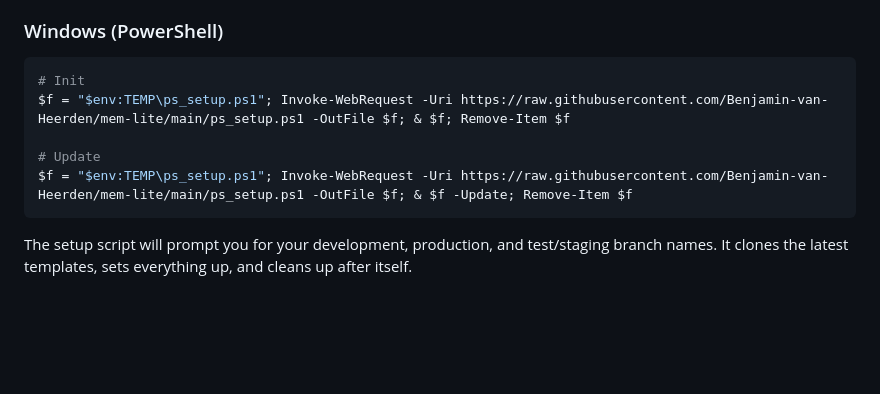
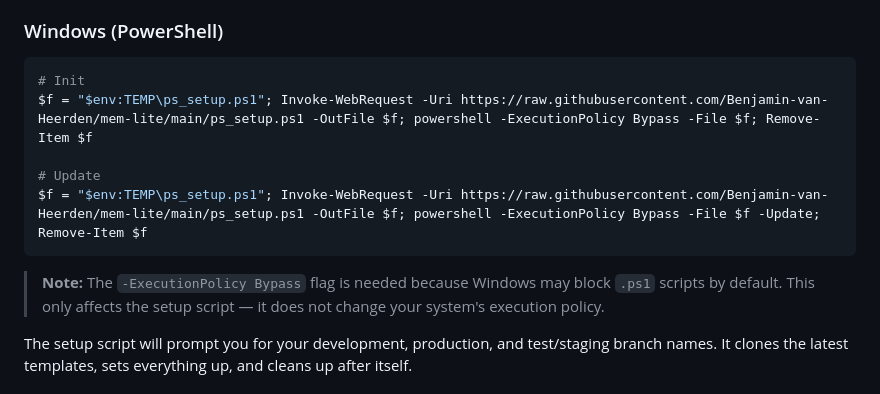
Before and after one commit to Benjamin-van-Heerden/mem-lite, a Markdown page: README.md, the part around the change. Rendered like a GitHub page; blank space fills up the shorter version.

````diff
--- a/README.md
+++ b/README.md
@@ -20,11 +20,13 @@ bash <(curl -sL https://raw.githubusercontent.com/Benjamin-van-Heerden/mem-lite/
 
 ```powershell
 # Init
-$f = "$env:TEMP\ps_setup.ps1"; Invoke-WebRequest -Uri https://raw.githubusercontent.com/Benjamin-van-Heerden/mem-lite/main/ps_setup.ps1 -OutFile $f; & $f; Remove-Item $f
+$f = "$env:TEMP\ps_setup.ps1"; Invoke-WebRequest -Uri https://raw.githubusercontent.com/Benjamin-van-Heerden/mem-lite/main/ps_setup.ps1 -OutFile $f; powershell -ExecutionPolicy Bypass -File $f; Remove-Item $f
 
 # Update
-$f = "$env:TEMP\ps_setup.ps1"; Invoke-WebRequest -Uri https://raw.githubusercontent.com/Benjamin-van-Heerden/mem-lite/main/ps_setup.ps1 -OutFile $f; & $f -Update; Remove-Item $f
+$f = "$env:TEMP\ps_setup.ps1"; Invoke-WebRequest -Uri https://raw.githubusercontent.com/Benjamin-van-Heerden/mem-lite/main/ps_setup.ps1 -OutFile $f; powershell -ExecutionPolicy Bypass -File $f -Update; Remove-Item $f
 ```
+
+> **Note:** The `-ExecutionPolicy Bypass` flag is needed because Windows may block `.ps1` scripts by default. This only affects the setup script — it does not change your system's execution policy.
 
 The setup script will prompt you for your development, production, and test/staging branch names. It clones the latest templates, sets everything up, and cleans up after itself.
 
````
